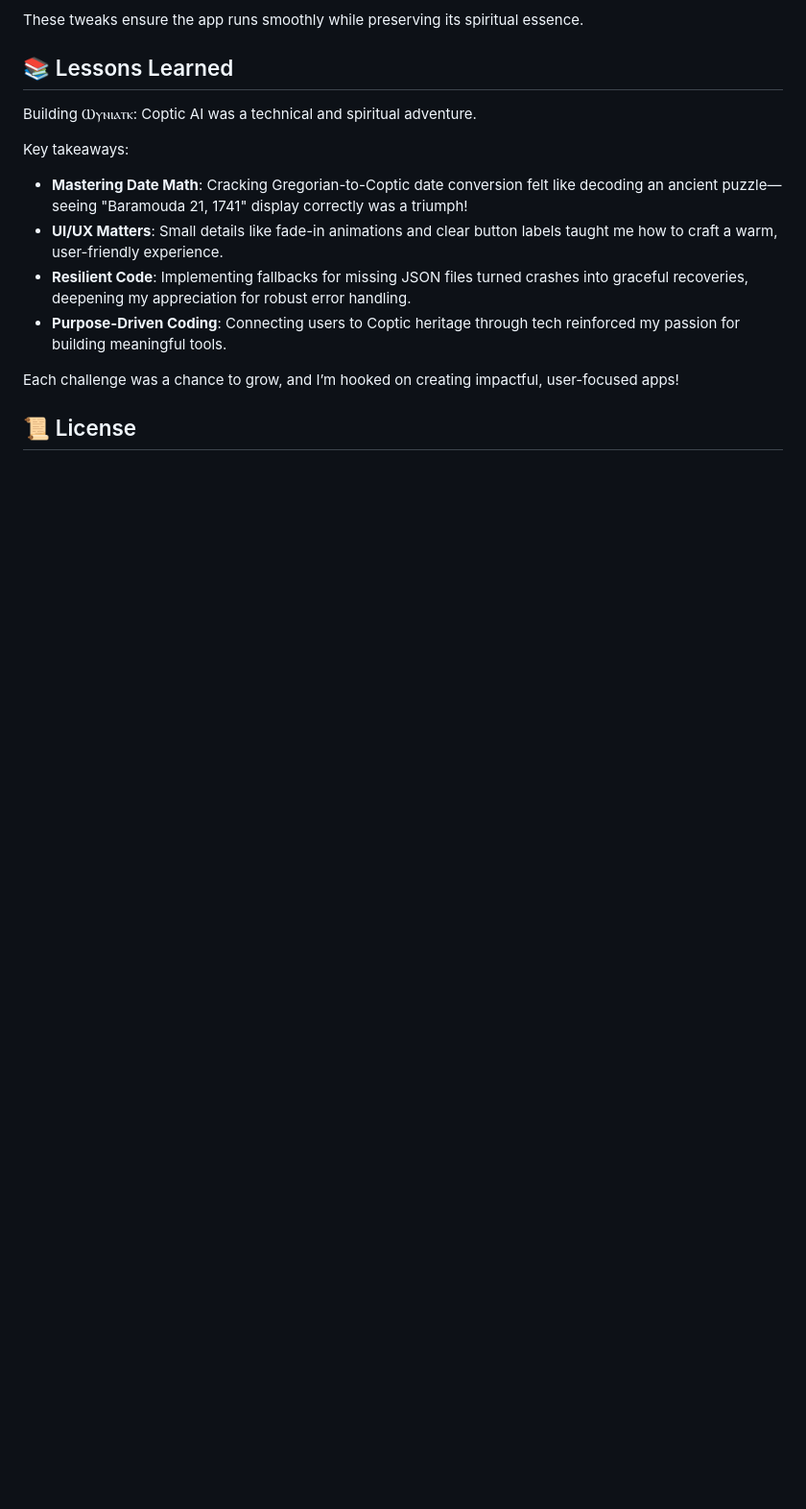
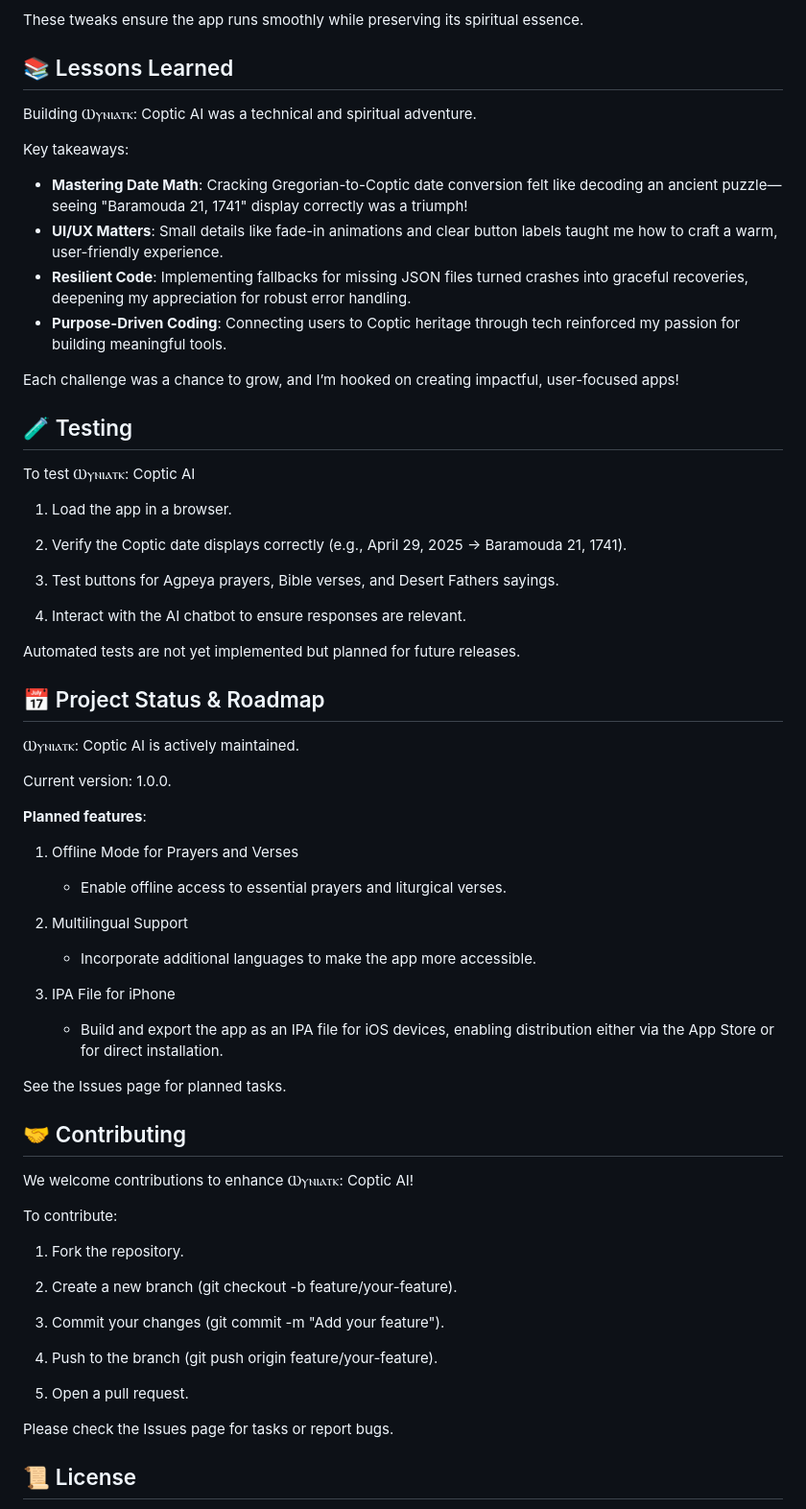
Before and after one commit to jabrah234/coptic_ai, a Markdown page: README.md, the part around one of its changes. Shown at 96% size. Rendered like a GitHub page; blank space fills up the shorter version.

```diff
--- a/README.md
+++ b/README.md
@@ -67,4 +93,59 @@ Key takeaways:
 
 Each challenge was a chance to grow, and I’m hooked on creating impactful, user-focused apps!
 
+<h2>🧪 Testing</h2>
+
+To test Ⲱⲩⲛⲓⲁⲧⲕ: Coptic AI
+
+1. Load the app in a browser.
+
+2. Verify the Coptic date displays correctly (e.g., April 29, 2025 → Baramouda 21, 1741).
+
+3. Test buttons for Agpeya prayers, Bible verses, and Desert Fathers sayings.
+
+4. Interact with the AI chatbot to ensure responses are relevant.
+
+Automated tests are not yet implemented but planned for future releases.
+
+
+<h2>📅 Project Status & Roadmap</h2>
+
+Ⲱⲩⲛⲓⲁⲧⲕ: Coptic AI is actively maintained.
+
+Current version: 1.0.0.
+
+**Planned features**:
+
+1. Offline Mode for Prayers and Verses
+
+    * Enable offline access to essential prayers and liturgical verses.
+
+2. Multilingual Support
+
+    * Incorporate additional languages to make the app more accessible.
+
+3. IPA File for iPhone
+
+    * Build and export the app as an IPA file for iOS devices, enabling distribution either via the App Store or for direct installation.
+
+See the Issues page for planned tasks.
+
+<h2>🤝 Contributing</h2>
+
+We welcome contributions to enhance Ⲱⲩⲛⲓⲁⲧⲕ: Coptic AI!
+
+To contribute:
+
+1. Fork the repository.
+
+2. Create a new branch (git checkout -b feature/your-feature).
+
+3. Commit your changes (git commit -m "Add your feature").
+
+4. Push to the branch (git push origin feature/your-feature).
+
+5. Open a pull request.
+
+Please check the Issues page for tasks or report bugs.
+
 <h2>📜 License</h2>
```
Also changed, not shown: other parts of README.md (+45 -5 lines).
